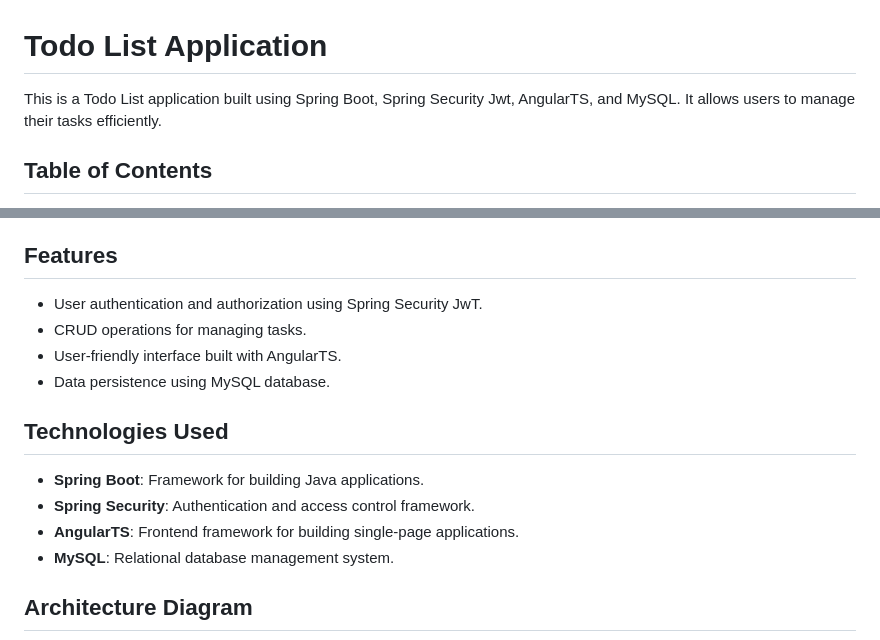
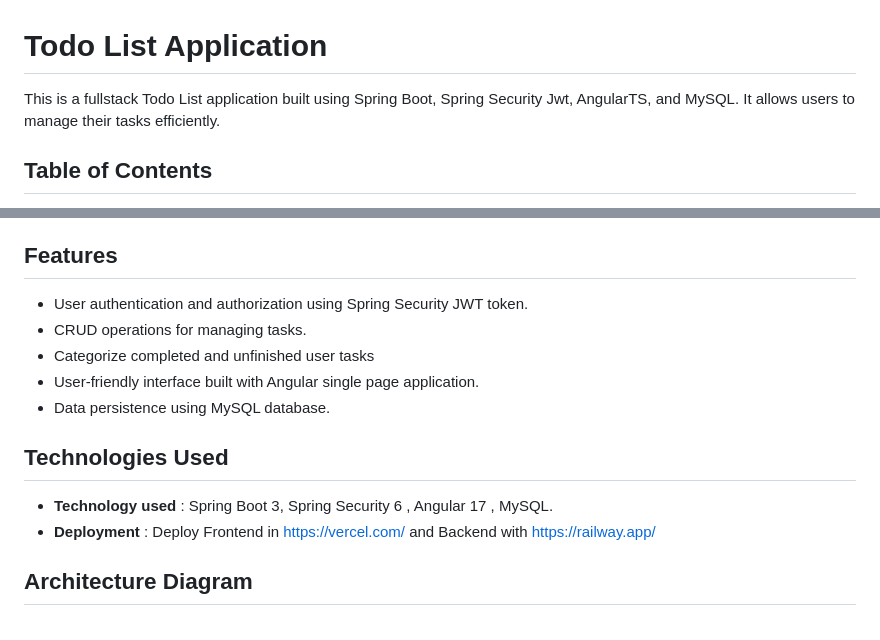
Before and after one commit to Vanhuyne/reminder-app, a Markdown page: README.md, 2 parts joined by grey strips. GitHub-like rendering.

```diff
--- a/README.md
+++ b/README.md
@@ -1,6 +1,6 @@
 # Todo List Application
 
-This is a Todo List application built using Spring Boot, Spring Security Jwt, AngularTS, and MySQL. It allows users to manage their tasks efficiently.
+This is a fullstack Todo List application built using Spring Boot, Spring Security Jwt, AngularTS, and MySQL. It allows users to manage their tasks efficiently.
 
 ## Table of Contents
 
@@ -15,17 +15,16 @@ This is a Todo List application built using Spring Boot, Spring Security Jwt, An
 
 ## Features
 
-- User authentication and authorization using Spring Security JwT.
+- User authentication and authorization using Spring Security JWT token.
 - CRUD operations for managing tasks.
-- User-friendly interface built with AngularTS.
+- Categorize completed and unfinished user tasks
+- User-friendly interface built with Angular single page application.
 - Data persistence using MySQL database.
 
 ## Technologies Used
 
-- **Spring Boot**: Framework for building Java applications.
-- **Spring Security**: Authentication and access control framework.
-- **AngularTS**: Frontend framework for building single-page applications.
-- **MySQL**: Relational database management system.
+- **Technology used** : Spring Boot 3, Spring Security 6 , Angular 17 , MySQL.
+- **Deployment** : Deploy Frontend in https://vercel.com/ and Backend with https://railway.app/
 
 ## Architecture Diagram
 
```
Also changed, not shown: other parts of README.md (+8 -3 lines), screenshots/diagram.png, 13 other files.
